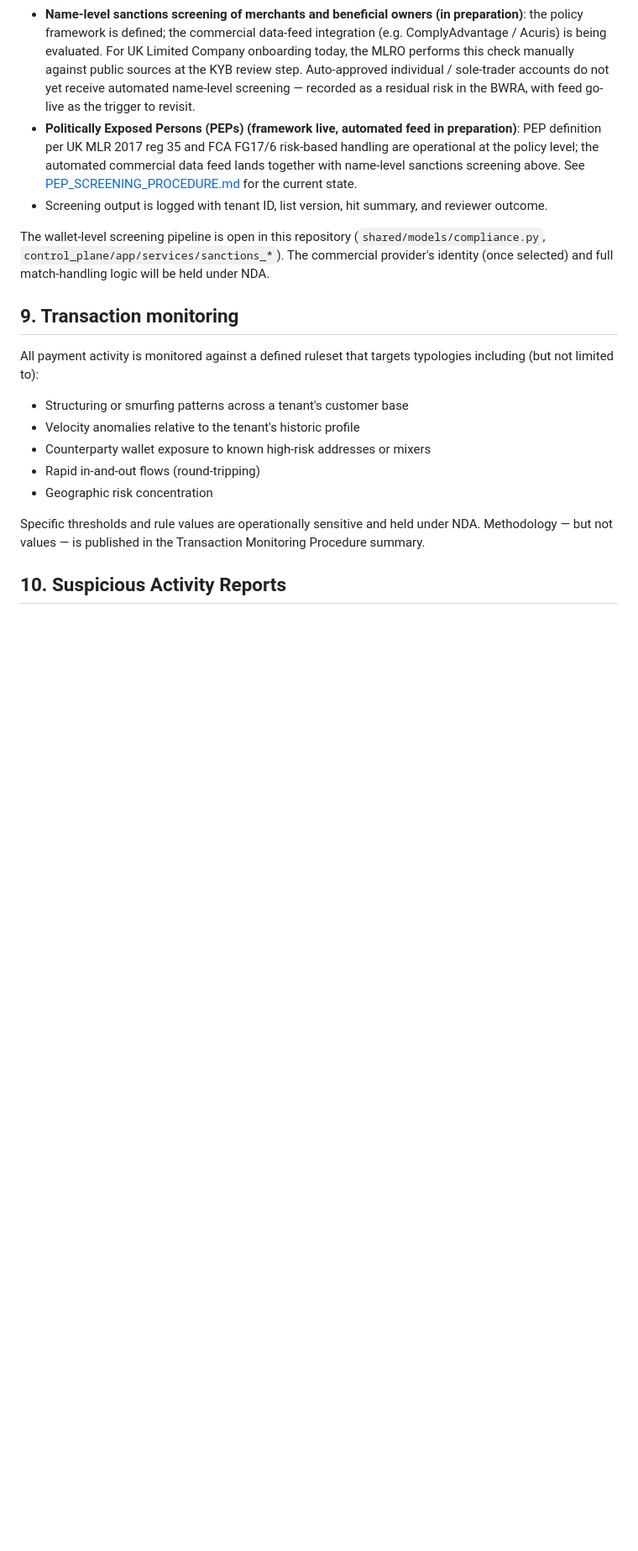
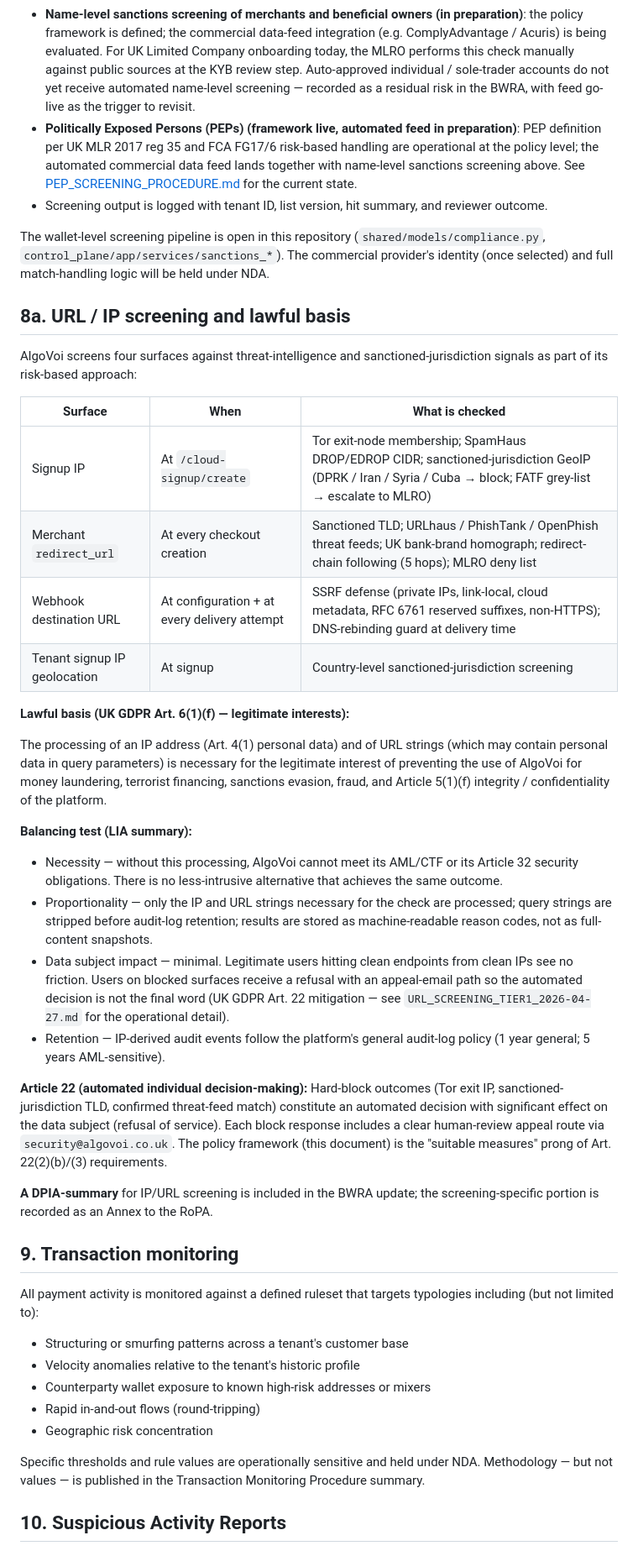
Before and after one commit to chopmob-cloud/AlgoVoi-Platform-Adapters, a Markdown page: compliance/AML_POLICY.md, the part around the change. Shown at 84% size. Rendered like a GitHub page; blank space fills up the shorter version.

Commit message:
compliance: document URL/IP screening lawful basis (LI + DPIA + Art. 22)
URL/IP screening went live on VM1 2026-04-27 with 4 enforcement points
(signup IP, checkout redirect_url, webhook config URL, webhook delivery
DNS-rebinding guard).  This commit records the legal-basis reasoning so
the binder reflects what the platform now does.

AML_POLICY.md — new section 8a "URL / IP screening and lawful basis":
  - Surface inventory + per-surface check list
  - UK GDPR Art. 6(1)(f) legitimate interests basis
  - LIA balancing test (necessity / proportionality / data subject
    impact / retention)
  - Article 22 mitigation: every block response carries an
    appeal-email path so the automated decision is not the final word

ROPA.md — new processing activity 3.7 "URL / IP screening (financial-
crime prevention)":
  - Purpose, lawful basis, data categories, recipients, transfers,
    retention, security measures, Article 22 compliance
  - Notes that no AlgoVoi data is sent to external feed providers
    (read-only public-feed downloads)
  - Notes that full URL strings are NEVER persisted in audit logs —
    redact_url_for_audit strips query string + fragment first

Both updates are public-summary (the SCREENING-specific portions of
the LIA and DPIA are referenced; the longer write-ups can be
disclosed under NDA on completion of the next BWRA review).

Aligns with the live-on-VM1 implementation in
shared/utils/url_screening.py (URL_SCREENING_TIER1_2026-04-27.md
runbook).

Co-Authored-By: Claude Opus 4.7 (1M context) <noreply@anthropic.com>

```diff
--- a/compliance/AML_POLICY.md
+++ b/compliance/AML_POLICY.md
@@ -115,6 +115,56 @@ The wallet-level screening pipeline is open in this repository
 The commercial provider's identity (once selected) and full
 match-handling logic will be held under NDA.
 
+## 8a. URL / IP screening and lawful basis
+
+AlgoVoi screens four surfaces against threat-intelligence and
+sanctioned-jurisdiction signals as part of its risk-based approach:
+
+| Surface | When | What is checked |
+|---|---|---|
+| Signup IP | At `/cloud-signup/create` | Tor exit-node membership; SpamHaus DROP/EDROP CIDR; sanctioned-jurisdiction GeoIP (DPRK / Iran / Syria / Cuba → block; FATF grey-list → escalate to MLRO) |
+| Merchant `redirect_url` | At every checkout creation | Sanctioned TLD; URLhaus / PhishTank / OpenPhish threat feeds; UK bank-brand homograph; redirect-chain following (5 hops); MLRO deny list |
+| Webhook destination URL | At configuration + at every delivery attempt | SSRF defense (private IPs, link-local, cloud metadata, RFC 6761 reserved suffixes, non-HTTPS); DNS-rebinding guard at delivery time |
+| Tenant signup IP geolocation | At signup | Country-level sanctioned-jurisdiction screening |
+
+**Lawful basis (UK GDPR Art. 6(1)(f) — legitimate interests):**
+
+The processing of an IP address (Art. 4(1) personal data) and of URL
+strings (which may contain personal data in query parameters) is
+necessary for the legitimate interest of preventing the use of
+AlgoVoi for money laundering, terrorist financing, sanctions
+evasion, fraud, and Article 5(1)(f) integrity / confidentiality
+of the platform.
+
+**Balancing test (LIA summary):**
+
+- Necessity — without this processing, AlgoVoi cannot meet its
+  AML/CTF or its Article 32 security obligations. There is no
+  less-intrusive alternative that achieves the same outcome.
+- Proportionality — only the IP and URL strings necessary for the
+  check are processed; query strings are stripped before audit-log
+  retention; results are stored as machine-readable reason codes,
+  not as full-content snapshots.
+- Data subject impact — minimal. Legitimate users hitting clean
+  endpoints from clean IPs see no friction. Users on blocked surfaces
+  receive a refusal with an appeal-email path so the automated
+  decision is not the final word (UK GDPR Art. 22 mitigation —
+  see `URL_SCREENING_TIER1_2026-04-27.md` for the operational detail).
+- Retention — IP-derived audit events follow the platform's general
+  audit-log policy (1 year general; 5 years AML-sensitive).
+
+**Article 22 (automated individual decision-making):** Hard-block
+outcomes (Tor exit IP, sanctioned-jurisdiction TLD, confirmed
+threat-feed match) constitute an automated decision with significant
+effect on the data subject (refusal of service). Each block response
+includes a clear human-review appeal route via
+`security@algovoi.co.uk`. The policy framework (this document) is the
+"suitable measures" prong of Art. 22(2)(b)/(3) requirements.
+
+**A DPIA-summary** for IP/URL screening is included in the BWRA
+update; the screening-specific portion is recorded as an Annex to
+the RoPA.
+
 ## 9. Transaction monitoring
 
 All payment activity is monitored against a defined ruleset that targets
```
Also changed, not shown: compliance/ROPA.md (+14 -0 lines).
